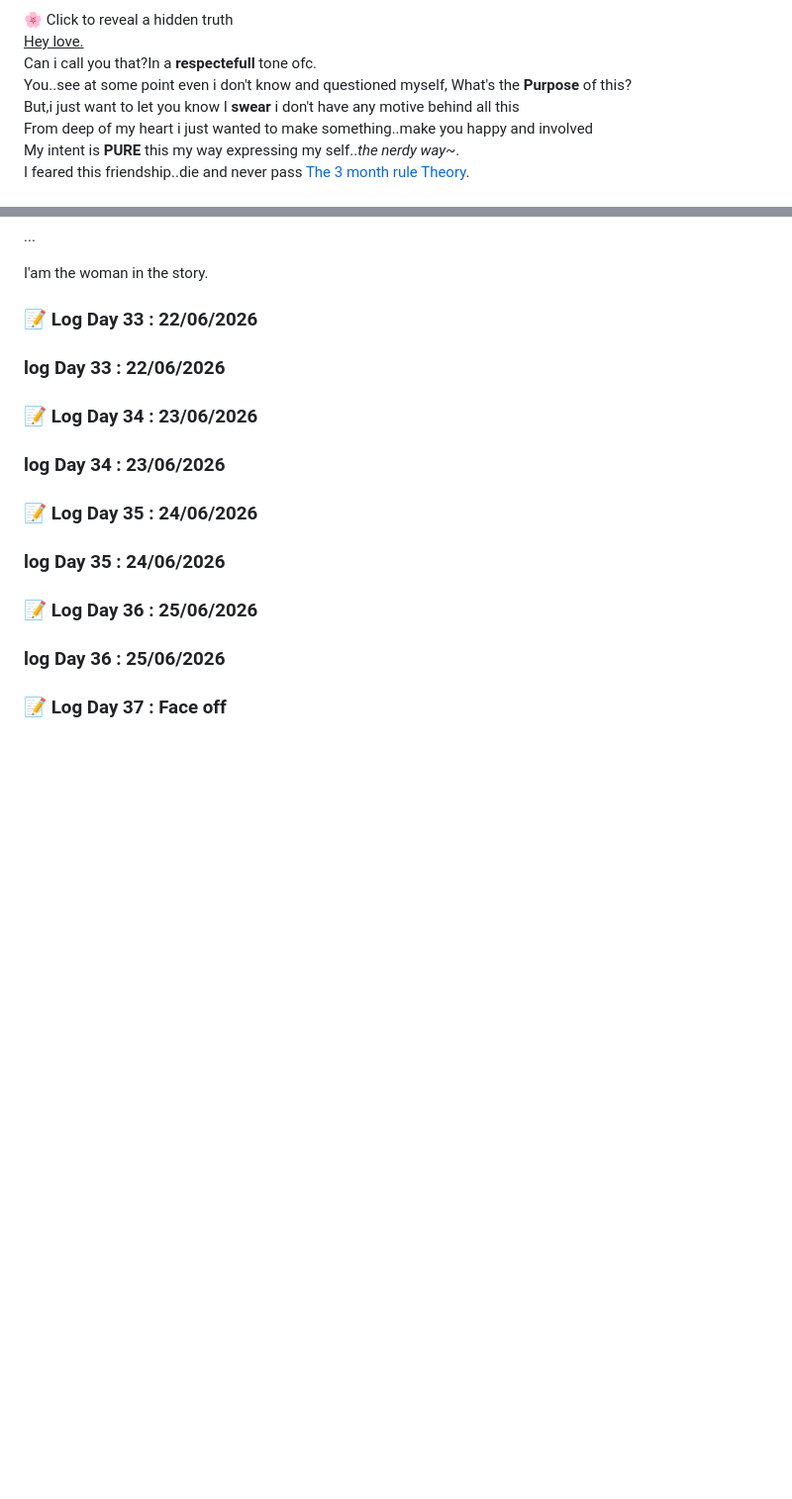
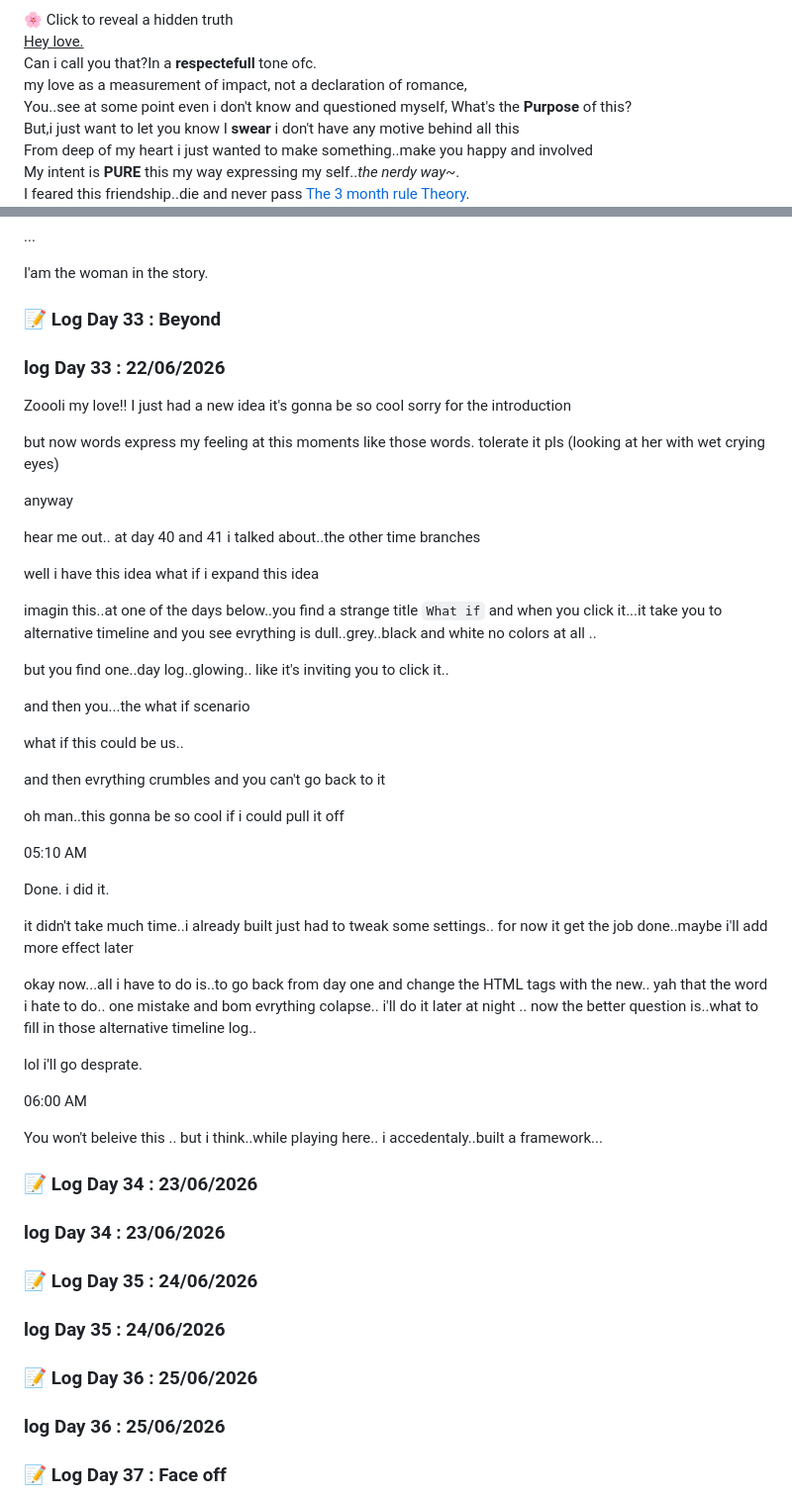
Before and after one commit to Omar-DataSci/Project-June-30, a Markdown page: README.md, 2 parts joined by grey strips. Shown at 99% size. Drawn GitHub-style; blank space fills up the shorter version.

Commit message:
Day 30 (late) - Come up with the idea of timeline branches - Created the alternative timeline system - Missed you more..

```diff
--- a/README.md
+++ b/README.md
@@ -35,6 +35,7 @@ This project is trying to say:
 <u>Hey love.</u>
 
 Can i call you that?In a **respectefull** tone ofc. \
+my love as a measurement of impact, not a declaration of romance,\
 You..see at some point even i don't know and questioned myself,
 What's the **Purpose** of this?\
 But,i just want to let you know
@@ -2553,11 +2554,66 @@ I'am the woman in the story.
 <div class="clean-modular-log">
   <input type="checkbox" id="log-day33" class="toggle-input" style="display:none;">
   <label for="log-day33" class="log-trigger">
-    <h3>📝 Log Day 33 : 22/06/2026</h3>
+    <h3>📝 Log Day 33 : Beyond</h3>
   </label>
   <div class="log-content">
 
 ### log Day 33 : 22/06/2026
+
+
+Zoooli my love!!
+I just had a new idea
+it's gonna be so cool
+sorry for the introduction
+
+but now words express my feeling at this moments like those words.
+tolerate it pls (looking at her with wet crying eyes)
+
+anyway
+
+hear me out..
+at day 40 and 41 i talked about..the other time branches
+
+well i have this idea what if i expand this idea
+
+imagin this..at one of the days below..you find a strange title `What if`
+and when you click it...it take you to alternative timeline
+and you see evrything is dull..grey..black and white no colors at all ..
+
+but you find one..day log..glowing..
+like it's inviting you to click it..
+
+and then you...the what if scenario
+
+what if this could be us..
+
+and then evrything crumbles and you can't go back to it
+
+oh man..this gonna be so cool if i could pull it off
+
+
+05:10 AM
+
+Done.
+i did it.
+
+it didn't take much time..i already built just had to tweak some settings..
+for now it get the job done..maybe i'll add more effect later
+
+okay now...all i have to do is..to
+go back from day one and change the HTML tags with the new..
+yah that the word i hate to do..
+one mistake and bom evrything colapse..
+i'll do it later at night ..
+now the better question is..what to fill in those alternative timeline log..
+
+lol i'll go desprate.
+
+
+06:00 AM
+
+You won't beleive this .. but i think..while playing here..
+i accedentaly..built a framework...
 
 </div></div>
 
```
